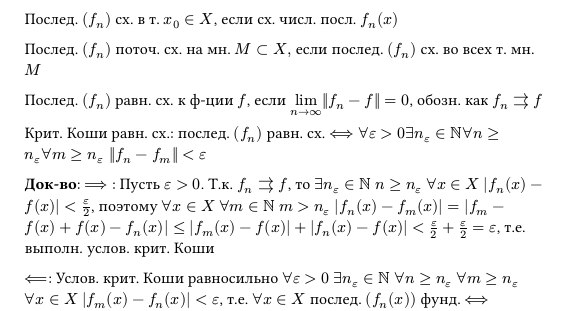
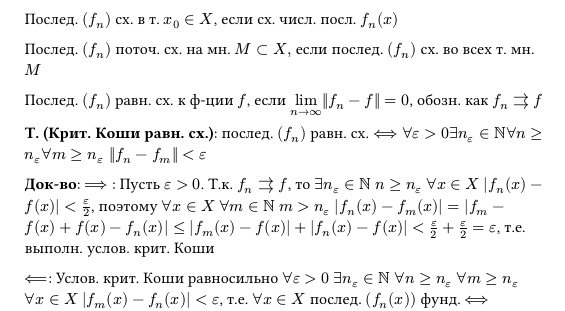
Before and after one commit to mickleon/CalculusExam2sem, a Typst document (main.typ, which reads 22.typ): part of the page, cut so that both start at the same text. Compiled offline with Typst 0.15.

Commit message:
style(22.typ): write name of theorem in bold

```diff
--- a/22.typ
+++ b/22.typ
@@ -16,7 +16,7 @@
 
 Послед. $(f_n)$ равн. сх. к ф-ции $f$, если $limits(lim)_(n -> infinity) ||f_n - f|| = 0$, обозн. как $f_n arrows f$
 
-Крит. Коши равн. сх.: послед. $(f_n)$ равн. сх. $<==> forall epsilon > 0 exists n_(epsilon) in NN forall n >= n_(epsilon) forall m >= n_(epsilon) ||f_n - f_m|| < epsilon$
+*Т. (Крит. Коши равн. сх.)*: послед. $(f_n)$ равн. сх. $<==> forall epsilon > 0 exists n_(epsilon) in NN forall n >= n_(epsilon) forall m >= n_(epsilon) ||f_n - f_m|| < epsilon$
 
 *Док-во*: $==>$ : Пусть $epsilon > 0$. Т.к. $f_n arrows f$, то $exists n_(epsilon) in NN$ $n >= n_(epsilon)$ $forall x in X$ $abs(f_n (x) - f(x)) < epsilon/2$,
 поэтому $forall x in X$ $forall m in NN$ $m > n_(epsilon)$ $abs(f_n (x) - f_m (x)) = abs(f_m - f(x) + f(x) - f_n (x)) <= abs(f_m (x) - f(x)) + abs(f_n (x) - f(x)) < epsilon/2 + epsilon/2 = epsilon $, т.е. выполн. услов. крит. Коши
```
